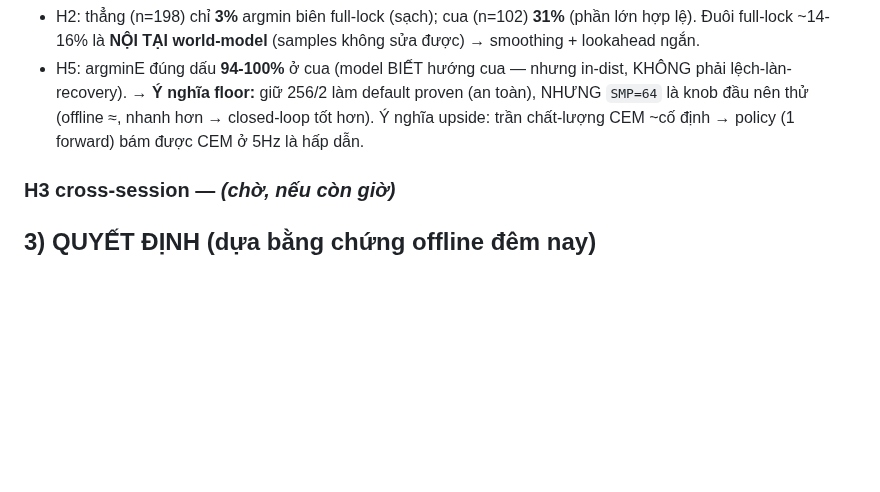
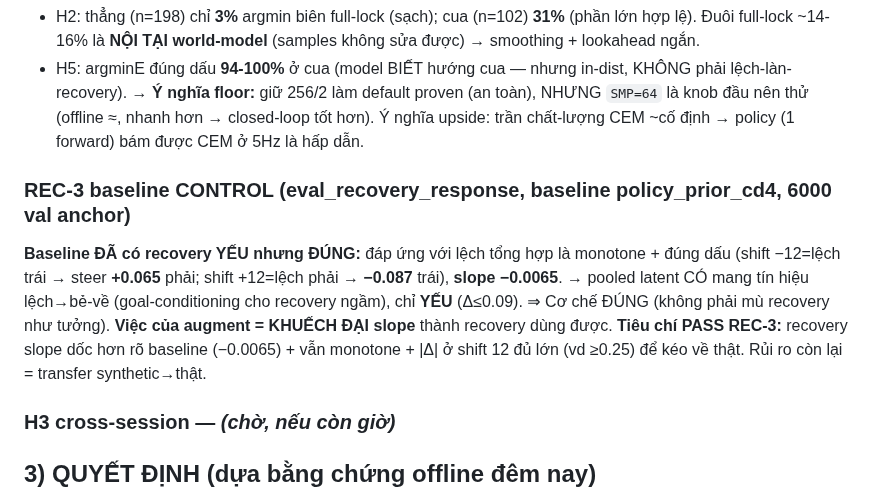
Before and after one commit to Anakonkai01/JEPA, a Markdown page: docs/NIGHT_20260614.md, the part around the change. Rendered like a GitHub page; blank space fills up the shorter version.

Commit message:
đêm 06-14: REC-3 baseline control — policy đã có recovery YẾU đúng dấu (slope -0.0065); augment để khuếch đại
Co-Authored-By: Claude Opus 4.8 <noreply@anthropic.com>

```diff
--- a/docs/NIGHT_20260614.md
+++ b/docs/NIGHT_20260614.md
@@ -124,6 +124,13 @@ hơn 3.4×. Thành công 06-12 là nhờ **ga THẤP + teach dày + lookahead ng
 → **Ý nghĩa floor:** giữ 256/2 làm default proven (an toàn), NHƯNG `SMP=64` là knob đầu nên thử (offline ≈,
 nhanh hơn → closed-loop tốt hơn). Ý nghĩa upside: trần chất-lượng CEM ~cố định → policy (1 forward) bám
 được CEM ở 5Hz là hấp dẫn.
+### REC-3 baseline CONTROL (eval_recovery_response, baseline policy_prior_cd4, 6000 val anchor)
+**Baseline ĐÃ có recovery YẾU nhưng ĐÚNG:** đáp ứng với lệch tổng hợp là monotone + đúng dấu
+(shift −12=lệch trái → steer **+0.065** phải; shift +12=lệch phải → **−0.087** trái), **slope −0.0065**.
+→ pooled latent CÓ mang tín hiệu lệch→bẻ-về (goal-conditioning cho recovery ngầm), chỉ **YẾU**
+(Δ≤0.09). ⇒ Cơ chế ĐÚNG (không phải mù recovery như tưởng). **Việc của augment = KHUẾCH ĐẠI slope**
+thành recovery dùng được. **Tiêu chí PASS REC-3:** recovery slope dốc hơn rõ baseline (−0.0065) +
+vẫn monotone + |Δ| ở shift 12 đủ lớn (vd ≥0.25) để kéo về thật. Rủi ro còn lại = transfer synthetic→thật.
 ### H3 cross-session — *(chờ, nếu còn giờ)*
 
 ## 3) QUYẾT ĐỊNH (dựa bằng chứng offline đêm nay)
```
